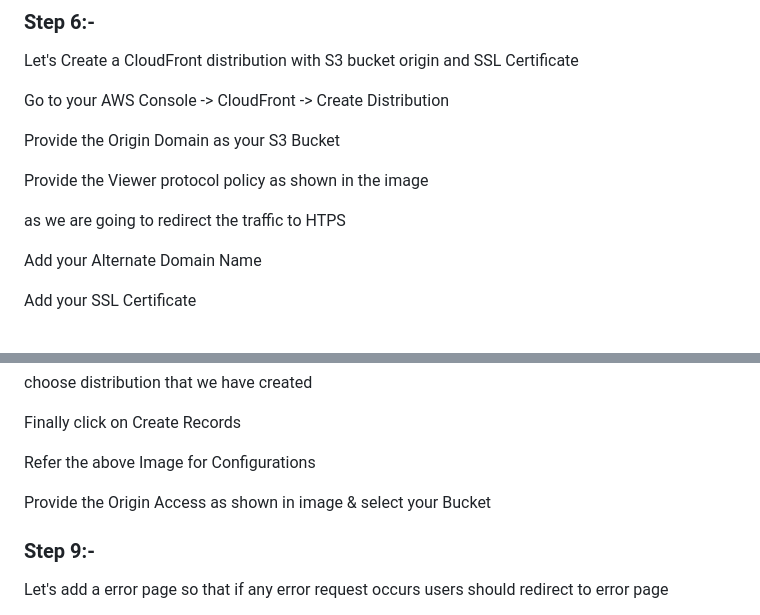
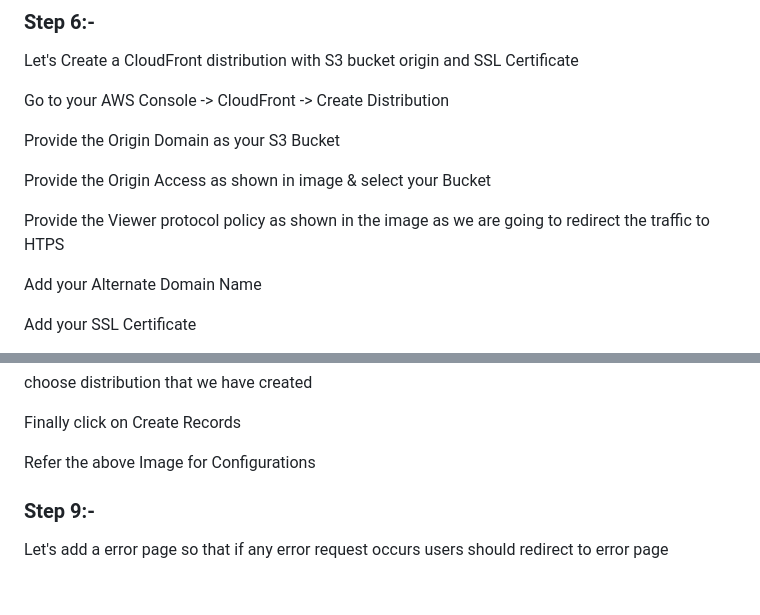
Before and after one commit to tushargangurde2029/AWS_DevOps_Projects, a Markdown page: Project 2 = Host a Static Website (RESUME) on AWS with S3, Cloud-Front, Route53/README.md, 2 parts joined by grey strips. Drawn GitHub-style; blank space fills up the shorter version.

```diff
--- a/Project 2 = Host a Static Website (RESUME) on AWS with S3, Cloud-Front, Route53/README.md
+++ b/Project 2 = Host a Static Website (RESUME) on AWS with S3, Cloud-Front, Route53/README.md
@@ -114,9 +114,9 @@ Go to your AWS Console -> CloudFront -> Create Distribution
 
 Provide the Origin Domain as your S3 Bucket
 
-Provide the Viewer protocol policy as shown in the image
+Provide the Origin Access as shown in image & select your Bucket
 
-as we are going to redirect the traffic to HTPS
+Provide the Viewer protocol policy as shown in the image as we are going to redirect the traffic to HTPS
 
 Add your Alternate Domain Name
 
@@ -158,7 +158,6 @@ Finally click on Create Records
 
 Refer the above Image for Configurations
 
-Provide the Origin Access as shown in image & select your Bucket
 
 ### Step 9:-
 
```
